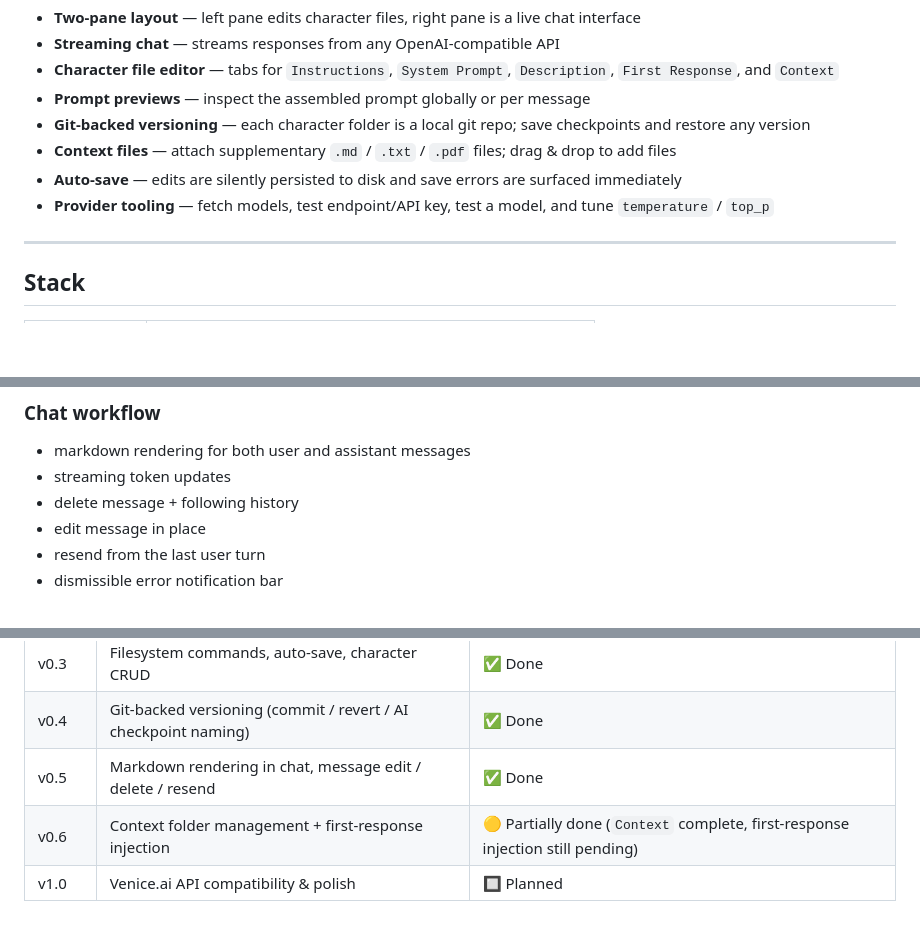
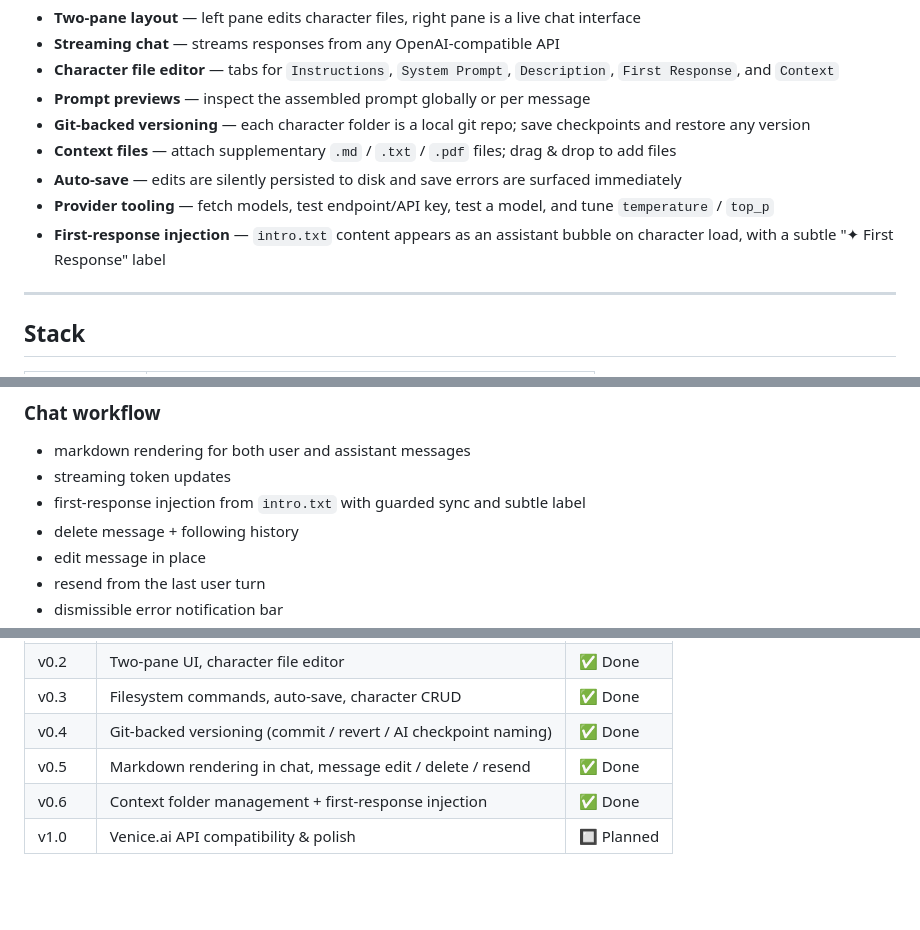
Before and after one commit to MathiasXII/character-scratchpad, a Markdown page: README.md, 3 parts joined by grey strips. GitHub-like rendering; blank space fills up the shorter version.

```diff
--- a/README.md
+++ b/README.md
@@ -20,6 +20,7 @@ A desktop application for developing and testing AI characters against OpenAI-co
 - **Context files** — attach supplementary `.md` / `.txt` / `.pdf` files; drag & drop to add files
 - **Auto-save** — edits are silently persisted to disk and save errors are surfaced immediately
 - **Provider tooling** — fetch models, test endpoint/API key, test a model, and tune `temperature` / `top_p`
+- **First-response injection** — `intro.txt` content appears as an assistant bubble on character load, with a subtle "✦ First Response" label
 
 ---
 
@@ -151,6 +152,7 @@ At send time:
 
 - markdown rendering for both user and assistant messages
 - streaming token updates
+- first-response injection from `intro.txt` with guarded sync and subtle label
 - delete message + following history
 - edit message in place
 - resend from the last user turn
@@ -253,5 +255,5 @@ Node.js in CI is currently pinned to **24**.
 | v0.3 | Filesystem commands, auto-save, character CRUD | ✅ Done |
 | v0.4 | Git-backed versioning (commit / revert / AI checkpoint naming) | ✅ Done |
 | v0.5 | Markdown rendering in chat, message edit / delete / resend | ✅ Done |
-| v0.6 | Context folder management + first-response injection | 🟡 Partially done (`Context` complete, first-response injection still pending) |
+| v0.6 | Context folder management + first-response injection | ✅ Done |
 | v1.0 | Venice.ai API compatibility & polish | 🔲 Planned |
```
Also changed, not shown: other parts of README.md (+5 -5 lines), AGENTS.md (+5 -5 lines), TODO.md (+2 -2 lines).
